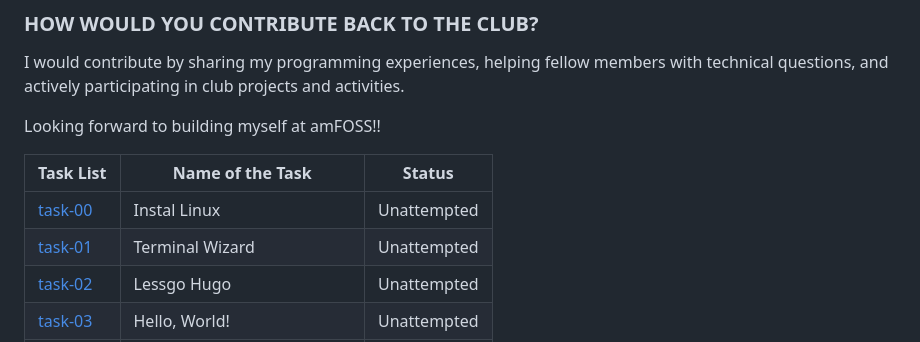
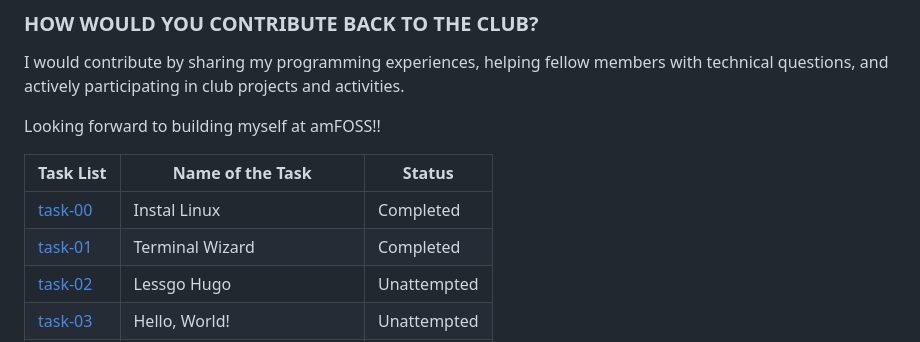
Before and after one commit to chimnayajith/amfoss-tasks, a Markdown page: README.md, the part around the change. Drawn GitHub-style.

Commit message:
status update

```diff
--- a/README.md
+++ b/README.md
@@ -23,8 +23,8 @@ Looking forward to building myself at amFOSS!!
 
 | Task List                                                                   | Name of the Task            | Status             |
 |-----------------------------------------------------------------------------|-----------------------------|--------------------|
-| [task-00](https://github.com/chimnayajith/amfoss-tasks/tree/main//task-00)  | Instal Linux                | Unattempted        |
-| [task-01](https://github.com/chimnayajith/amfoss-tasks/tree/main//task-01)  | Terminal Wizard             | Unattempted        |
+| [task-00](https://github.com/chimnayajith/amfoss-tasks/tree/main//task-00)  | Instal Linux                | Completed          |
+| [task-01](https://github.com/chimnayajith/amfoss-tasks/tree/main//task-01)  | Terminal Wizard             | Completed          |
 | [task-02](https://github.com/chimnayajith/amfoss-tasks/tree/main//task-02)  | Lessgo Hugo                 | Unattempted        |
 | [task-03](https://github.com/chimnayajith/amfoss-tasks/tree/main//task-03)  | Hello, World!               | Unattempted        |
 | [task-04](https://github.com/chimnayajith/amfoss-tasks/tree/main//task-04)  | Competitive Programming     | Unattempted        |
```
